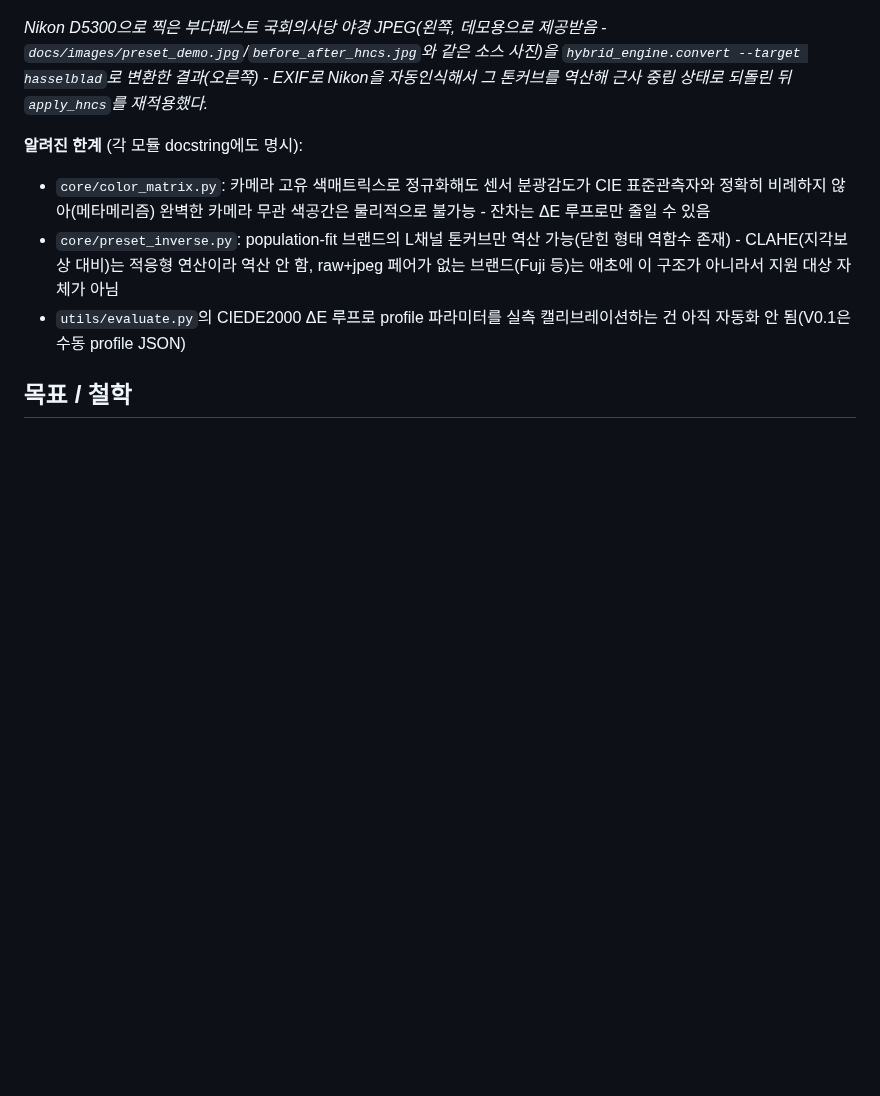
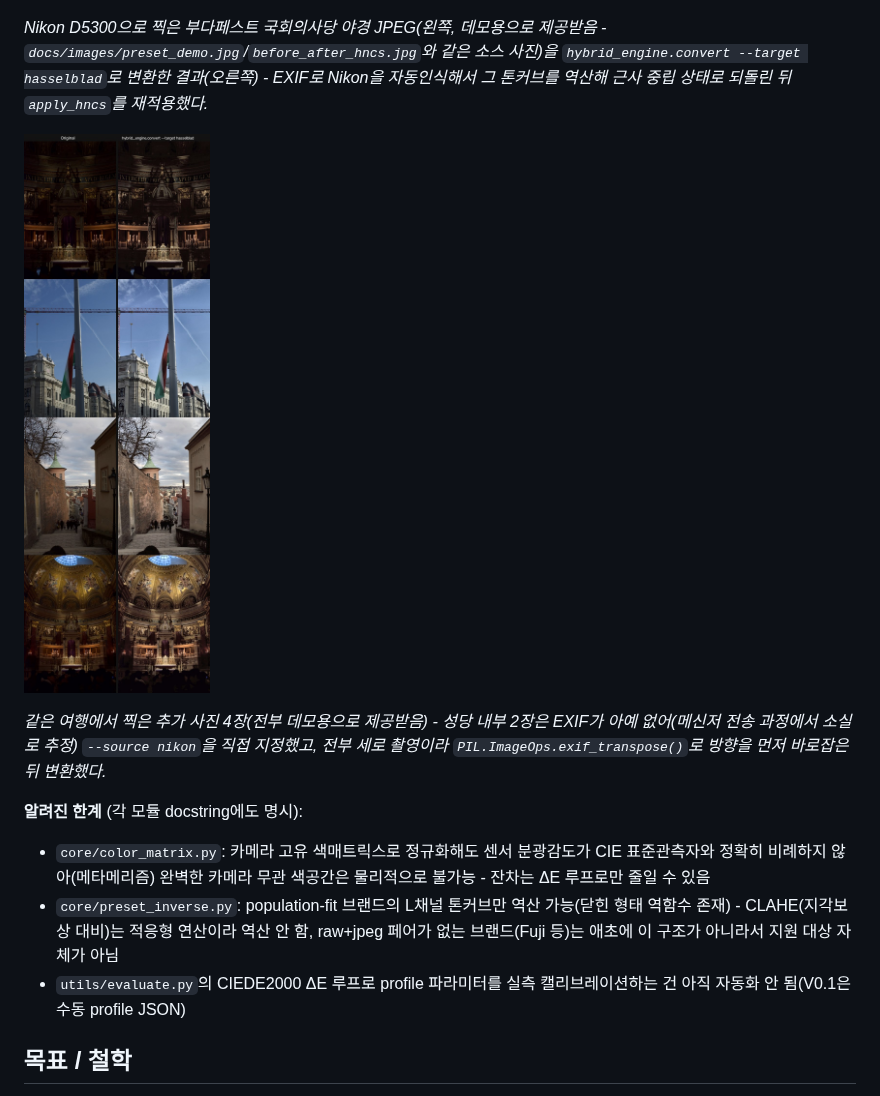
Before and after one commit to songjiun10-collab/Hncs, a Markdown page: README.md, the part around the change. GitHub-like rendering; pictures changed too: docs/images/hybrid_engine_demo_more.jpg (added); blank space fills up the shorter version.

```diff
--- a/README.md
+++ b/README.md
@@ -132,6 +132,13 @@ python3 -m hybrid_engine.main photo.CR3 out.tiff --profile hasselblad
 결과(오른쪽) - EXIF로 Nikon을 자동인식해서 그 톤커브를 역산해 근사 중립
 상태로 되돌린 뒤 `apply_hncs`를 재적용했다.*
 
+![hybrid_engine 데모 추가 4장 - 성당 내부/국기/거리 사진](docs/images/hybrid_engine_demo_more.jpg)
+
+*같은 여행에서 찍은 추가 사진 4장(전부 데모용으로 제공받음) - 성당 내부
+2장은 EXIF가 아예 없어(메신저 전송 과정에서 소실로 추정) `--source
+nikon`을 직접 지정했고, 전부 세로 촬영이라 `PIL.ImageOps.exif_transpose()`로
+방향을 먼저 바로잡은 뒤 변환했다.*
+
 **알려진 한계** (각 모듈 docstring에도 명시):
 - `core/color_matrix.py`: 카메라 고유 색매트릭스로 정규화해도 센서
   분광감도가 CIE 표준관측자와 정확히 비례하지 않아(메타메리즘) 완벽한
```
Also changed, not shown: README.en.md (+8 -0 lines).
